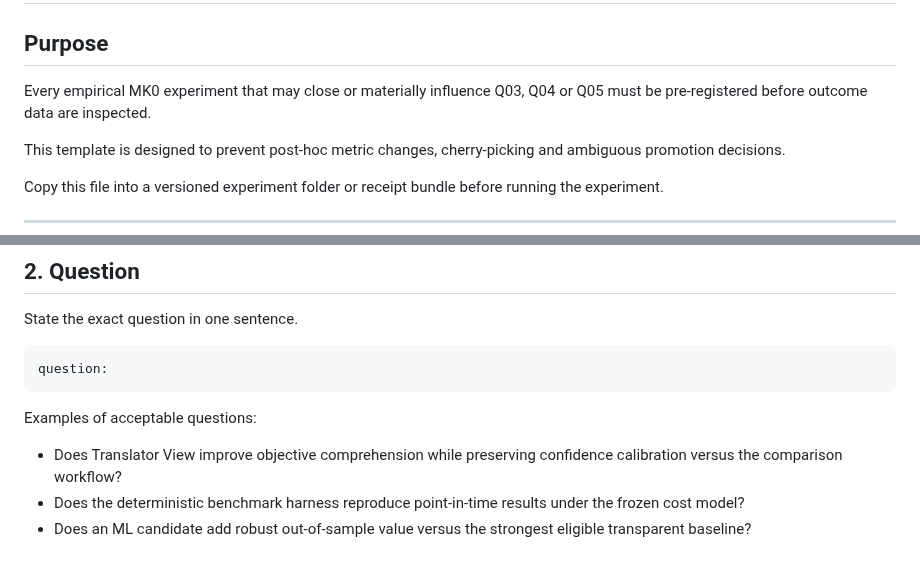
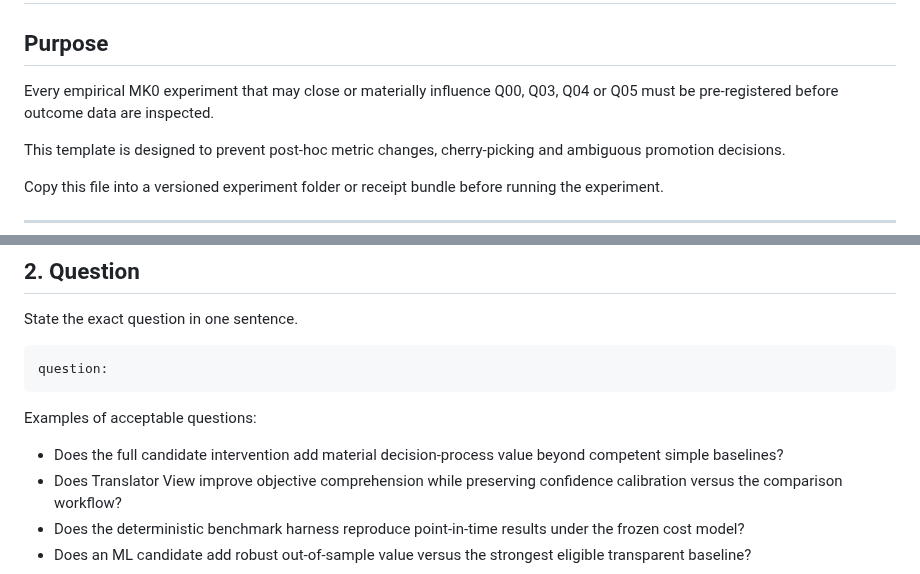
Before and after one commit to Em3rc0d/SOPHROSYNE, a Markdown page: experiments/EXPERIMENT_MANIFEST_TEMPLATE.md, 2 parts joined by grey strips. Rendered like a GitHub page.

Commit message:
docs: include Q00 in experiment preregistration scope

````diff
--- a/experiments/EXPERIMENT_MANIFEST_TEMPLATE.md
+++ b/experiments/EXPERIMENT_MANIFEST_TEMPLATE.md
@@ -2,7 +2,7 @@
 
 ## Purpose
 
-Every empirical MK0 experiment that may close or materially influence Q03, Q04 or Q05 must be pre-registered before outcome data are inspected.
+Every empirical MK0 experiment that may close or materially influence Q00, Q03, Q04 or Q05 must be pre-registered before outcome data are inspected.
 
 This template is designed to prevent post-hoc metric changes, cherry-picking and ambiguous promotion decisions.
 
@@ -39,6 +39,7 @@ question:
 ```
 
 Examples of acceptable questions:
+- Does the full candidate intervention add material decision-process value beyond competent simple baselines?
 - Does Translator View improve objective comprehension while preserving confidence calibration versus the comparison workflow?
 - Does the deterministic benchmark harness reproduce point-in-time results under the frozen cost model?
 - Does an ML candidate add robust out-of-sample value versus the strongest eligible transparent baseline?
````
